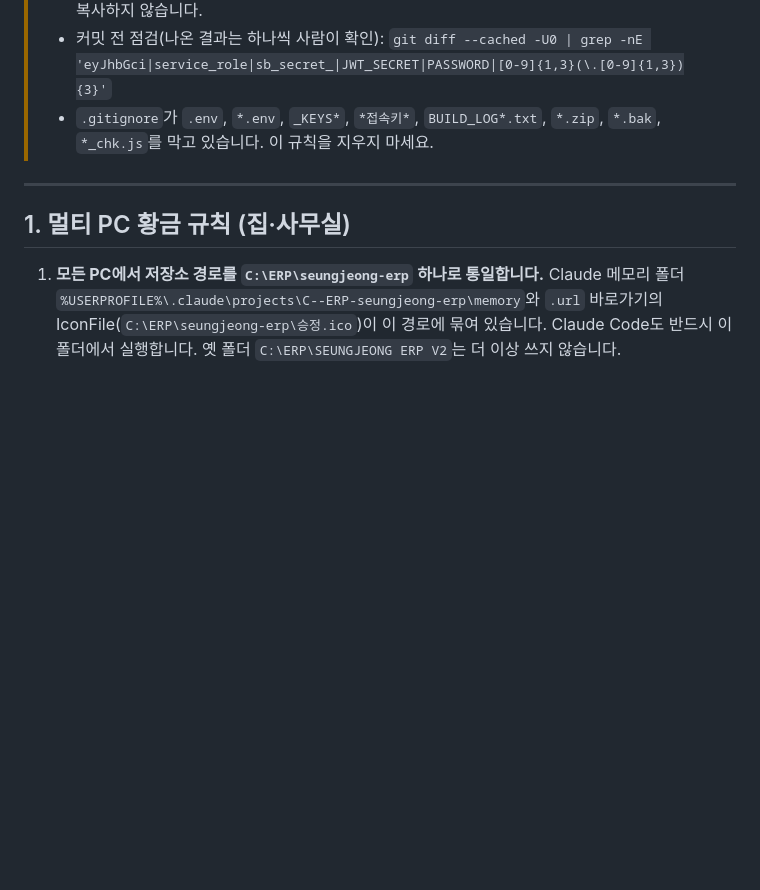
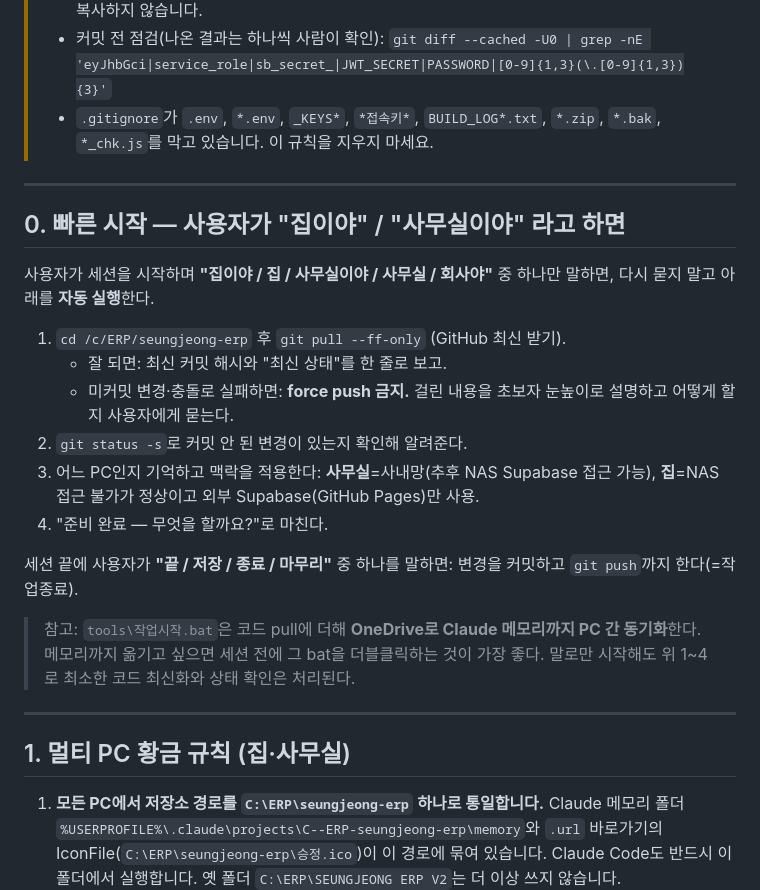
Before and after one commit to jachungu29/seungjeong-erp, a Markdown page: CLAUDE.md, the part around the change. GitHub-like rendering; blank space fills up the shorter version.

Commit message:
빠른 시작 규칙 추가(CLAUDE.md §0): "집이야/사무실이야" 한마디로 자동 git pull+상태확인+PC맥락 적용, "끝/저장"으로 자동 push
Co-Authored-By: Claude Opus 4.8 <noreply@anthropic.com>

```diff
--- a/CLAUDE.md
+++ b/CLAUDE.md
@@ -11,6 +11,23 @@
 > - 커밋 전 점검(나온 결과는 하나씩 사람이 확인):
 >   `git diff --cached -U0 | grep -nE 'eyJhbGci|service_role|sb_secret_|JWT_SECRET|PASSWORD|[0-9]{1,3}(\.[0-9]{1,3}){3}'`
 > - `.gitignore`가 `.env`, `*.env`, `_KEYS*`, `*접속키*`, `BUILD_LOG*.txt`, `*.zip`, `*.bak`, `*_chk.js`를 막고 있습니다. 이 규칙을 지우지 마세요.
+
+---
+
+## 0. 빠른 시작 — 사용자가 "집이야" / "사무실이야" 라고 하면
+
+사용자가 세션을 시작하며 **"집이야 / 집 / 사무실이야 / 사무실 / 회사야"** 중 하나만 말하면, 다시 묻지 말고 아래를 **자동 실행**한다.
+
+1. `cd /c/ERP/seungjeong-erp` 후 `git pull --ff-only` (GitHub 최신 받기).
+   - 잘 되면: 최신 커밋 해시와 "최신 상태"를 한 줄로 보고.
+   - 미커밋 변경·충돌로 실패하면: **force push 금지.** 걸린 내용을 초보자 눈높이로 설명하고 어떻게 할지 사용자에게 묻는다.
+2. `git status -s`로 커밋 안 된 변경이 있는지 확인해 알려준다.
+3. 어느 PC인지 기억하고 맥락을 적용한다: **사무실**=사내망(추후 NAS Supabase 접근 가능), **집**=NAS 접근 불가가 정상이고 외부 Supabase(GitHub Pages)만 사용.
+4. "준비 완료 — 무엇을 할까요?"로 마친다.
+
+세션 끝에 사용자가 **"끝 / 저장 / 종료 / 마무리"** 중 하나를 말하면: 변경을 커밋하고 `git push`까지 한다(=작업종료).
+
+> 참고: `tools\작업시작.bat`은 코드 pull에 더해 **OneDrive로 Claude 메모리까지 PC 간 동기화**한다. 메모리까지 옮기고 싶으면 세션 전에 그 bat을 더블클릭하는 것이 가장 좋다. 말로만 시작해도 위 1~4로 최소한 코드 최신화와 상태 확인은 처리된다.
 
 ---
 
```
